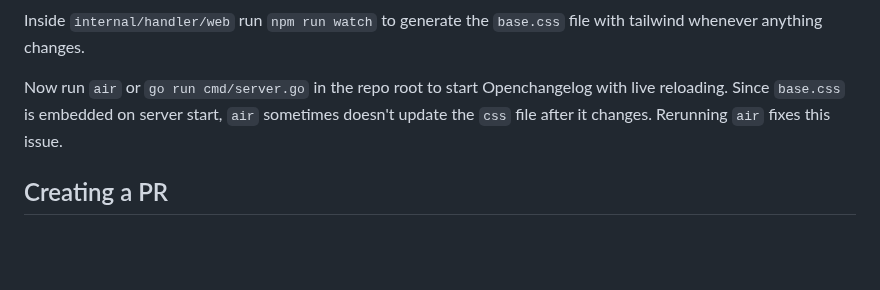
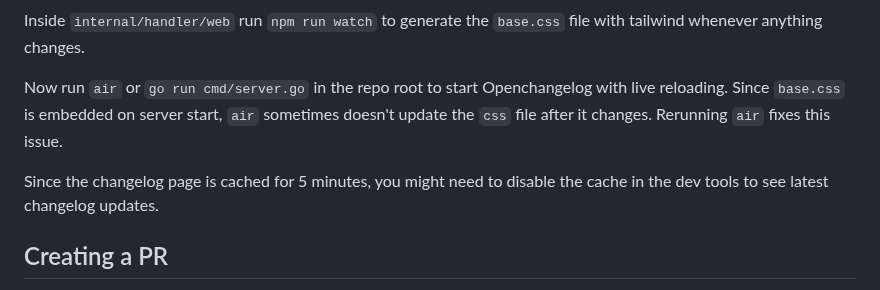
Before and after one commit to JonasHiltl/openchangelog, a Markdown page: CONTRIBUTING.md, the part around the change. GitHub-like rendering; blank space fills up the shorter version.

Commit message:
add notes because of changelog caching

```diff
--- a/CONTRIBUTING.md
+++ b/CONTRIBUTING.md
@@ -34,6 +34,8 @@ Inside `internal/handler/web` run `npm run watch` to generate the `base.css` fil
 
 Now run `air` or `go run cmd/server.go` in the repo root to start Openchangelog with live reloading. Since `base.css` is embedded on server start, `air` sometimes doesn't update the `css` file after it changes. Rerunning `air` fixes this issue.
 
+Since the changelog page is cached for 5 minutes, you might need to disable the cache in the dev tools to see latest changelog updates.
+
 ## Creating a PR
 If you've made changes to any `*.templ` files, ensure you run `templ generate` afterward.
 Additionally, after using watch mode, manually run `templ generate` again. Watch mode updates every `*_templ.go` file, even if no actual changes were made. Without this step, many lines may appear modified, even though no `*.templ` files were changed.
```
